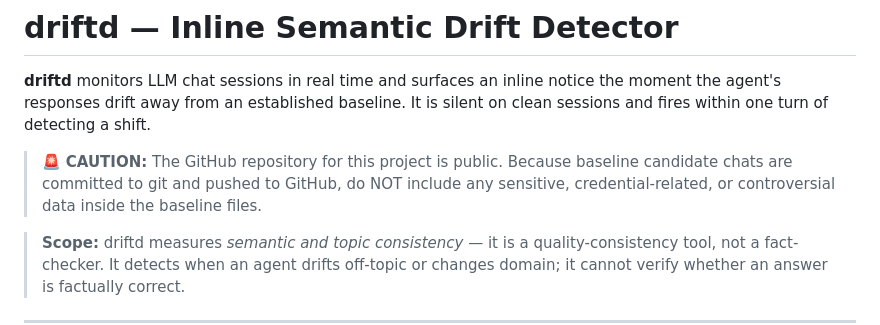
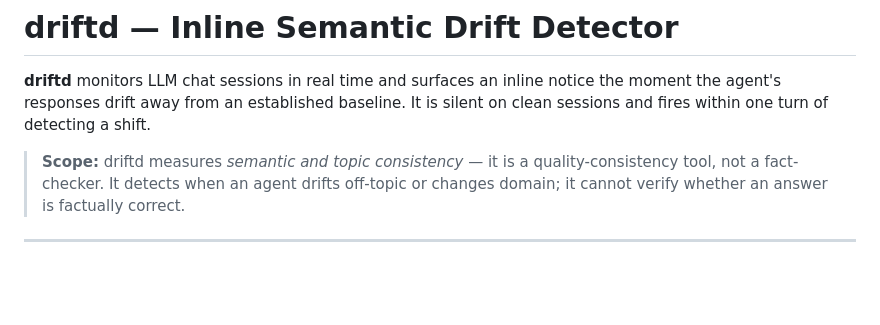
Before and after one commit to krshirkoohi/drift-detector, a Markdown page: README.md, the part around the change. GitHub-like rendering; blank space fills up the shorter version.

Commit message:
Update README to remove caution about sensitive data
Removed caution about sensitive data in public repository.

```diff
--- a/README.md
+++ b/README.md
@@ -1,8 +1,6 @@
 # driftd — Inline Semantic Drift Detector
 
 **driftd** monitors LLM chat sessions in real time and surfaces an inline notice the moment the agent's responses drift away from an established baseline. It is silent on clean sessions and fires within one turn of detecting a shift.
-
-> 🚨 **CAUTION:** The GitHub repository for this project is public. Because baseline candidate chats are committed to git and pushed to GitHub, do NOT include any sensitive, credential-related, or controversial data inside the baseline files.
 
 > **Scope:** driftd measures *semantic and topic consistency* — it is a quality-consistency tool, not a fact-checker. It detects when an agent drifts off-topic or changes domain; it cannot verify whether an answer is factually correct.
 
```
